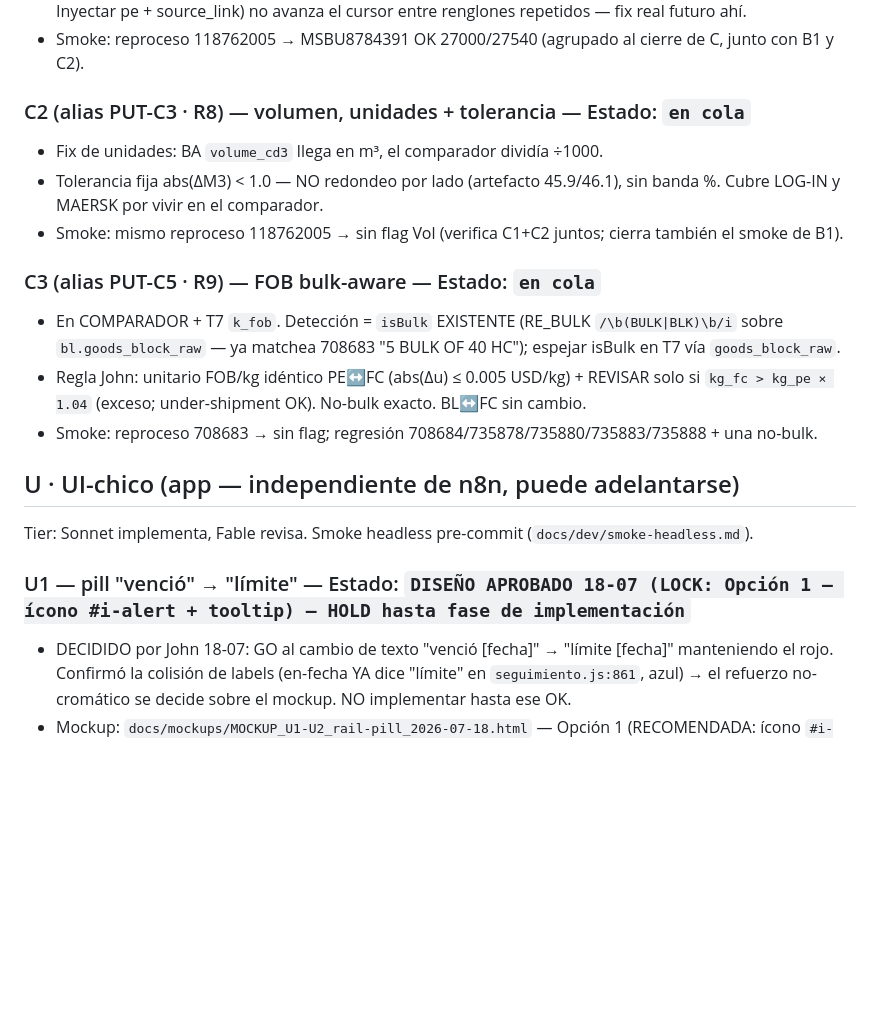
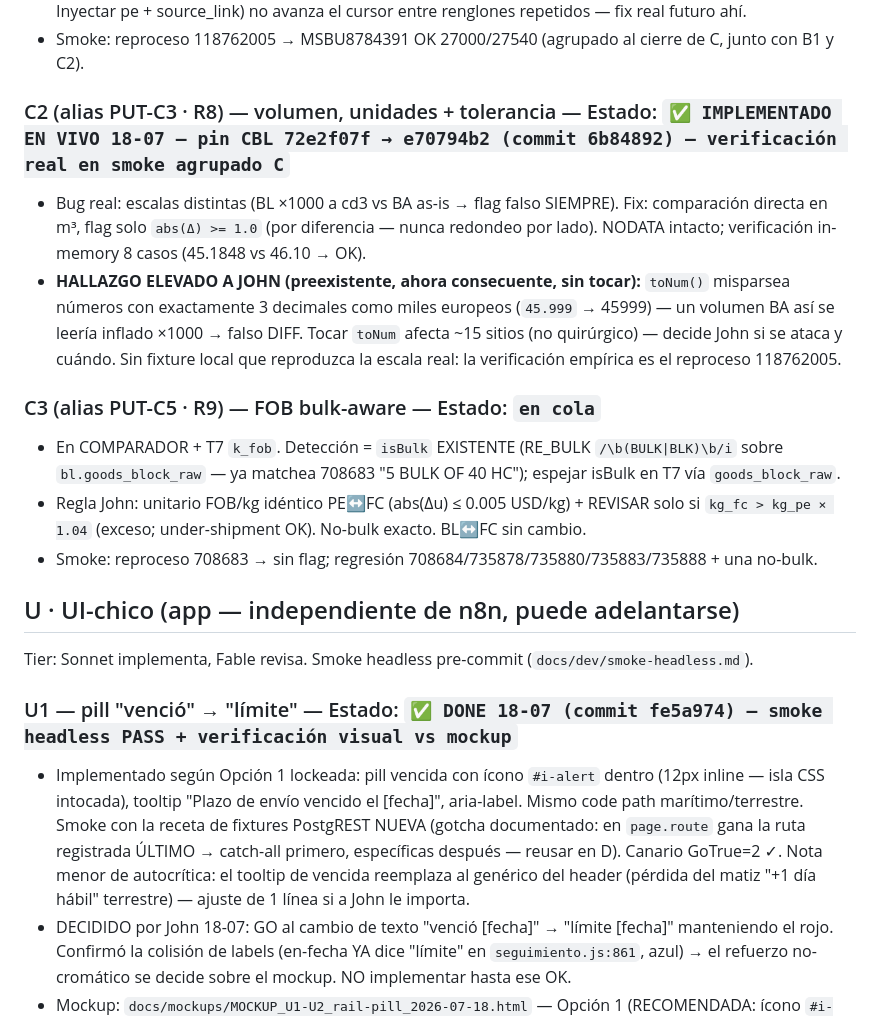
Before and after one commit to jzenteno-creador/ssb-workspace, a Markdown page: docs/plans/LEDGER_backlog-login_2026-07.md, the part around the change. GitHub-like rendering; blank space fills up the shorter version.

Commit message:
docs(ledger): C2 en vivo + U1 done (smoke visual PASS) — C3 y U2 en IMPL
Co-Authored-By: Claude Fable 5 <noreply@anthropic.com>

```diff
--- a/docs/plans/LEDGER_backlog-login_2026-07.md
+++ b/docs/plans/LEDGER_backlog-login_2026-07.md
@@ -85,10 +85,9 @@ Nodo COMPARADOR `76143b4d` + T7 `t7-armar-fcpe-01` · espejos `_comparador.js` /
 - `adGroups` suma neto/bruto de renglones repetidos por contenedor (antes LAST-WINS); bultos duplicado entre renglones = no confiable → NODATA puntual (nunca suma — dato por producto). Intocables verificados fuera del diff (gates bulk B/C/D, prefix4, decisión #1). Verificación in-memory 6 escenarios: single-row byte-idéntico al pre-fix. Causa raíz upstream documentada sin tocar: `parseBultosAduana` (nodo Inyectar pe + source_link) no avanza el cursor entre renglones repetidos — fix real futuro ahí.
 - Smoke: reproceso 118762005 → MSBU8784391 OK 27000/27540 (agrupado al cierre de C, junto con B1 y C2).
 
-### C2 (alias PUT-C3 · R8) — volumen, unidades + tolerancia — Estado: `en cola`
-- Fix de unidades: BA `volume_cd3` llega en m³, el comparador dividía ÷1000.
-- Tolerancia fija abs(ΔM3) < 1.0 — NO redondeo por lado (artefacto 45.9/46.1), sin banda %. Cubre LOG-IN y MAERSK por vivir en el comparador.
-- Smoke: mismo reproceso 118762005 → sin flag Vol (verifica C1+C2 juntos; cierra también el smoke de B1).
+### C2 (alias PUT-C3 · R8) — volumen, unidades + tolerancia — Estado: `✅ IMPLEMENTADO EN VIVO 18-07 — pin CBL 72e2f07f → e70794b2 (commit 6b84892) — verificación real en smoke agrupado C`
+- Bug real: escalas distintas (BL ×1000 a cd3 vs BA as-is → flag falso SIEMPRE). Fix: comparación directa en m³, flag solo `abs(Δ) >= 1.0` (por diferencia — nunca redondeo por lado). NODATA intacto; verificación in-memory 8 casos (45.1848 vs 46.10 → OK).
+- **HALLAZGO ELEVADO A JOHN (preexistente, ahora consecuente, sin tocar):** `toNum()` misparsea números con exactamente 3 decimales como miles europeos (`45.999` → 45999) — un volumen BA así se leería inflado ×1000 → falso DIFF. Tocar `toNum` afecta ~15 sitios (no quirúrgico) — decide John si se ataca y cuándo. Sin fixture local que reproduzca la escala real: la verificación empírica es el reproceso 118762005.
 
 ### C3 (alias PUT-C5 · R9) — FOB bulk-aware — Estado: `en cola`
 - En COMPARADOR + T7 `k_fob`. Detección = `isBulk` EXISTENTE (RE_BULK `/\b(BULK|BLK)\b/i` sobre `bl.goods_block_raw` — ya matchea 708683 "5 BULK OF 40 HC"); espejar isBulk en T7 vía `goods_block_raw`.
@@ -99,7 +98,8 @@ Nodo COMPARADOR `76143b4d` + T7 `t7-armar-fcpe-01` · espejos `_comparador.js` /
 
 Tier: Sonnet implementa, Fable revisa. Smoke headless pre-commit (`docs/dev/smoke-headless.md`).
 
-### U1 — pill "venció" → "límite" — Estado: `DISEÑO APROBADO 18-07 (LOCK: Opción 1 — ícono #i-alert + tooltip) — HOLD hasta fase de implementación`
+### U1 — pill "venció" → "límite" — Estado: `✅ DONE 18-07 (commit fe5a974) — smoke headless PASS + verificación visual vs mockup`
+- Implementado según Opción 1 lockeada: pill vencida con ícono `#i-alert` dentro (12px inline — isla CSS intocada), tooltip "Plazo de envío vencido el [fecha]", aria-label. Mismo code path marítimo/terrestre. Smoke con la receta de fixtures PostgREST NUEVA (gotcha documentado: en `page.route` gana la ruta registrada ÚLTIMO → catch-all primero, específicas después — reusar en D). Canario GoTrue=2 ✓. Nota menor de autocrítica: el tooltip de vencida reemplaza al genérico del header (pérdida del matiz "+1 día hábil" terrestre) — ajuste de 1 línea si a John le importa.
 - DECIDIDO por John 18-07: GO al cambio de texto "venció [fecha]" → "límite [fecha]" manteniendo el rojo. Confirmó la colisión de labels (en-fecha YA dice "límite" en `seguimiento.js:861`, azul) → el refuerzo no-cromático se decide sobre el mockup. NO implementar hasta ese OK.
 - Mockup: `docs/mockups/MOCKUP_U1-U2_rail-pill_2026-07-18.html` — Opción 1 (RECOMENDADA: ícono `#i-alert` del sprite + tooltip) · Opción 2 (solo texto + tooltip) · Opción 3 (relleno sólido rojo + tooltip).
 - Anclas verificadas 18-07: texto en `js/features/seguimiento.js:858` (`dlCell`, bucket `vencida`, variant `bad` → `.seg-bdg--bad`). En implementación sumar texto accesible para lectores de pantalla.
```
